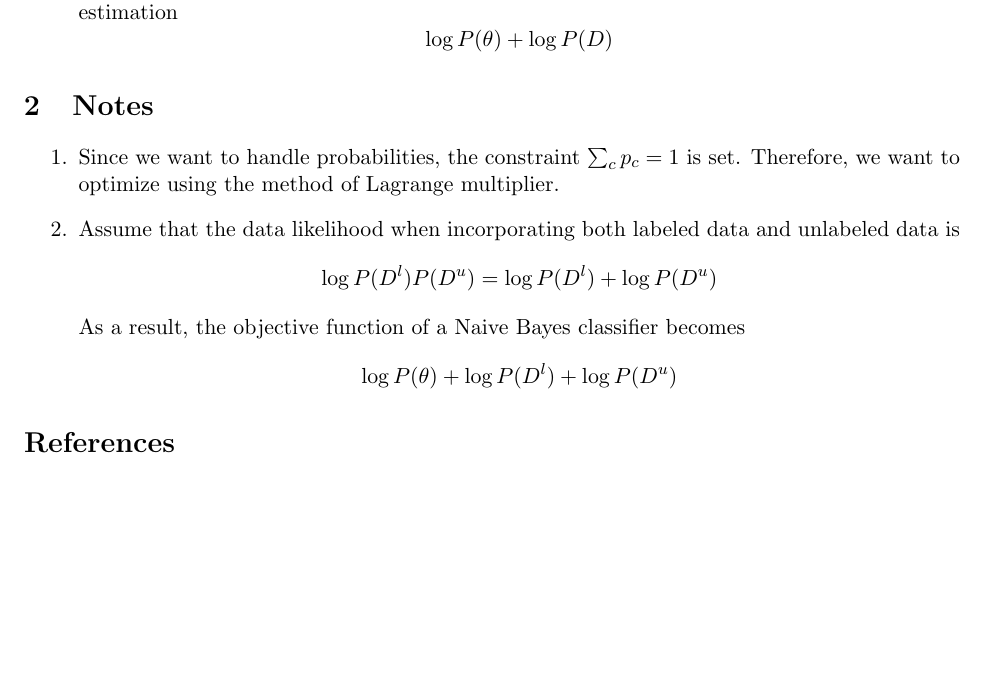
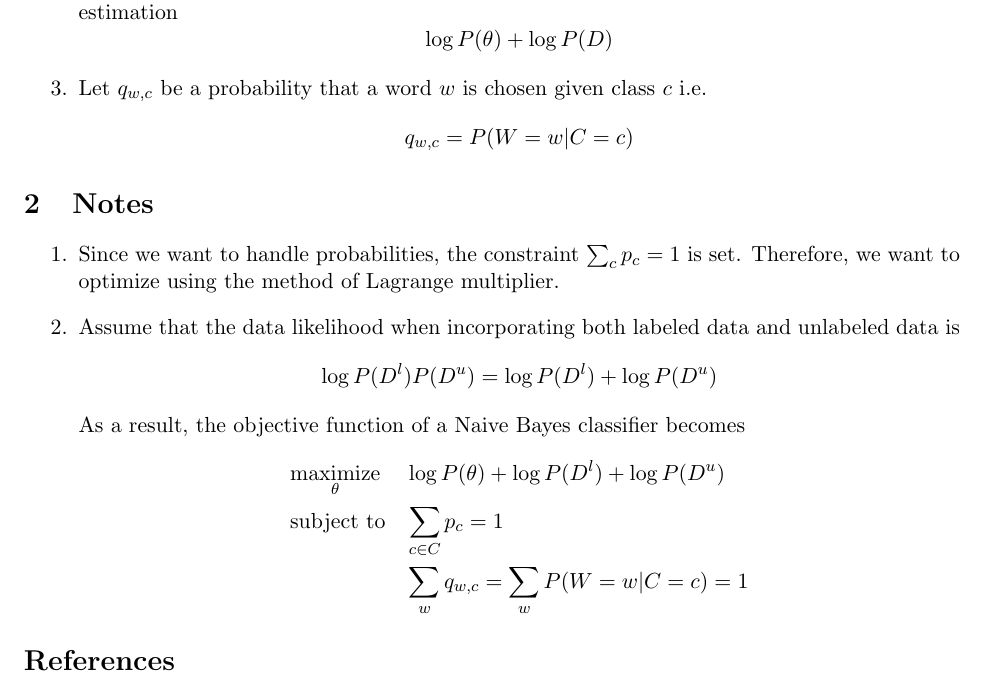
Before and after one commit to akkikiki/papers, a LaTeX document (em_algorithm_notes/yoshinari_notes_em.tex): part of the page, cut so that both start at the same text, the shorter picture padded with empty space. Compiled offline with pdfLaTeX.

Commit message:
Adding one more constraint

```diff
--- a/em_algorithm_notes/yoshinari_notes_em.tex
+++ b/em_algorithm_notes/yoshinari_notes_em.tex
@@ -1,6 +1,7 @@
 \documentclass[11pt]{article}
 \usepackage[letterpaper,margin=1in]{geometry}
 \usepackage{amsbsy}
+\usepackage{amsmath}
 \usepackage{url}
 
 \newcommand{\argmax}{\mathop{\rm arg~max}\limits}
@@ -17,6 +18,8 @@ $$\sum_{d \in D} \sum_{c \in C} P(c|d; \theta) \log P(c, d; \theta)$$
 $$\sum_{d \in D} E_{P(c|d; \theta)}[ \log P(c, d; \theta)]$$
  \item The objective function of a Naive Bayes classifier when conducting a maximum a posteriori estimation
 $$\log P(\theta) + \log P(D)$$
+\item Let $q_{w,c}$ be a probability that a word $w$ is chosen given class $c$ i.e.
+$$q_{w,c} = P(W = w | C = c)$$
 \end{enumerate}
 
 \section{Notes}
@@ -25,7 +28,16 @@ $$\log P(\theta) + \log P(D)$$
  \item Assume that the data likelihood when incorporating both labeled data and unlabeled data is
 $$\log P(D^{l})P(D^{u}) =\log P(D^{l}) + \log P(D^{u})$$
 As a result, the objective function of a Naive Bayes classifier becomes
-$$\log P(\theta) + \log P(D^{l}) + \log P(D^{u})$$
+\begin{equation*}
+\begin{aligned}
+& \underset{\theta}{\text{maximize}}
+& & \log P(\theta) + \log P(D^{l}) + \log P(D^{u}) \\
+& \text{subject to}
+& & \sum_{c \in C} p_c = 1 \\
+&
+& & \sum_{w} q_{w,c} = \sum_{w} P(W = w | C = c) = 1
+\end{aligned}
+\end{equation*}
 \end{enumerate}
 
 
```
